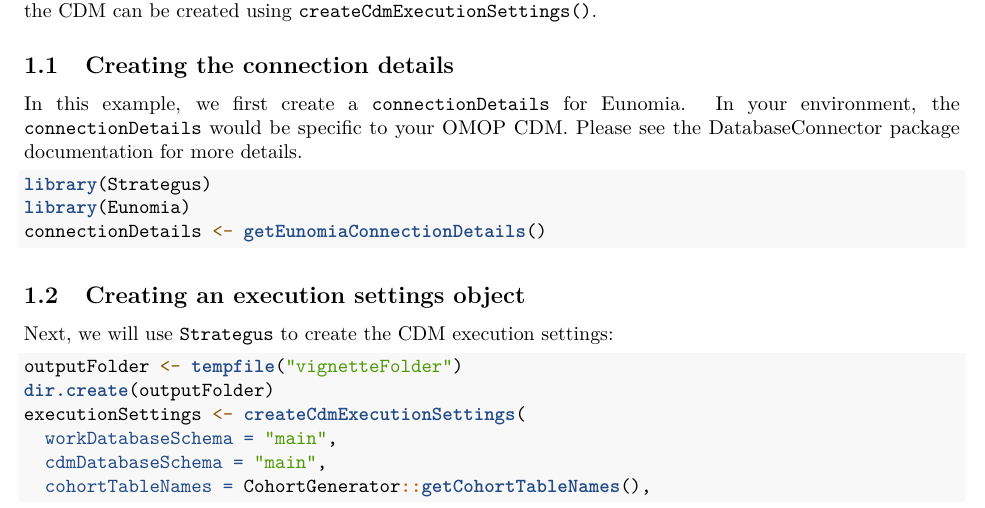
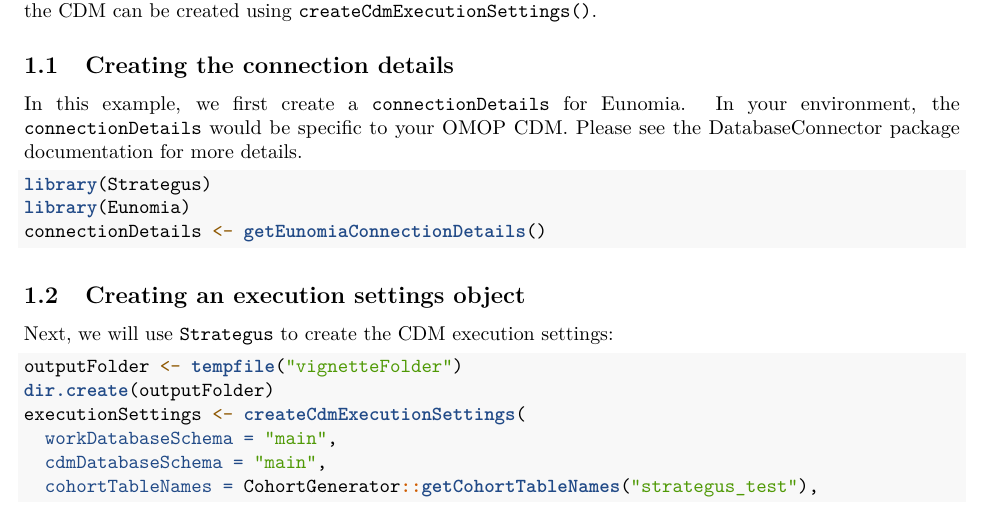
Before and after one commit to OHDSI/Strategus, an R Markdown document (vignettes/ExecuteStrategus.Rmd): part of page 1 of 2, cut so that both start at the same text. Rendered offline with R 4.5, knitr and Pandoc, then LaTeX, with nearby package versions.

Commit message:
Change cohort table names in vignette to work around wrong column types (#261)

```diff
--- a/vignettes/ExecuteStrategus.Rmd
+++ b/vignettes/ExecuteStrategus.Rmd
@@ -46,7 +46,7 @@
 executionSettings <- createCdmExecutionSettings(
   workDatabaseSchema = "main",
   cdmDatabaseSchema = "main",
-  cohortTableNames = CohortGenerator::getCohortTableNames(),
+  cohortTableNames = CohortGenerator::getCohortTableNames("strategus_test"),
   workFolder = file.path(outputFolder, "work_folder"),
   resultsFolder = file.path(outputFolder, "results_folder"),
   minCellCount = 5
```
